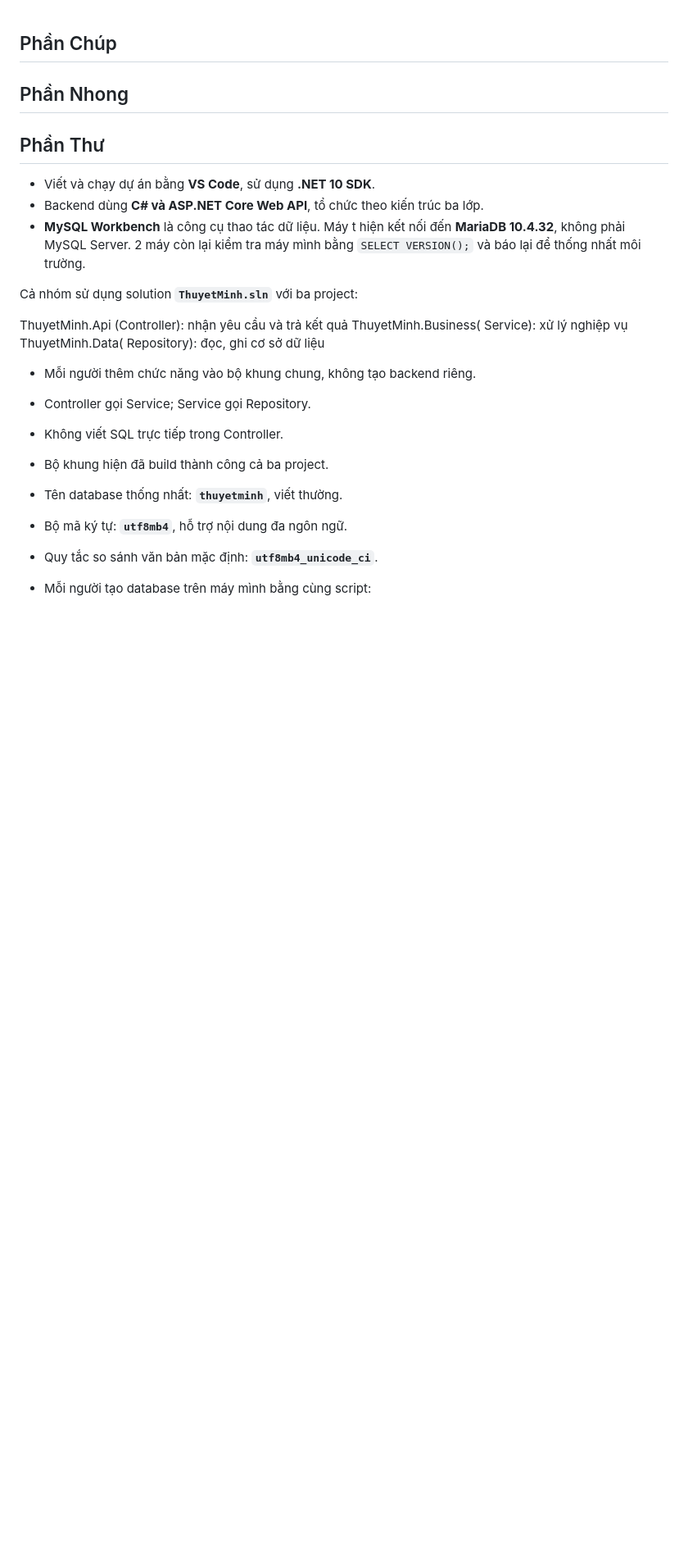
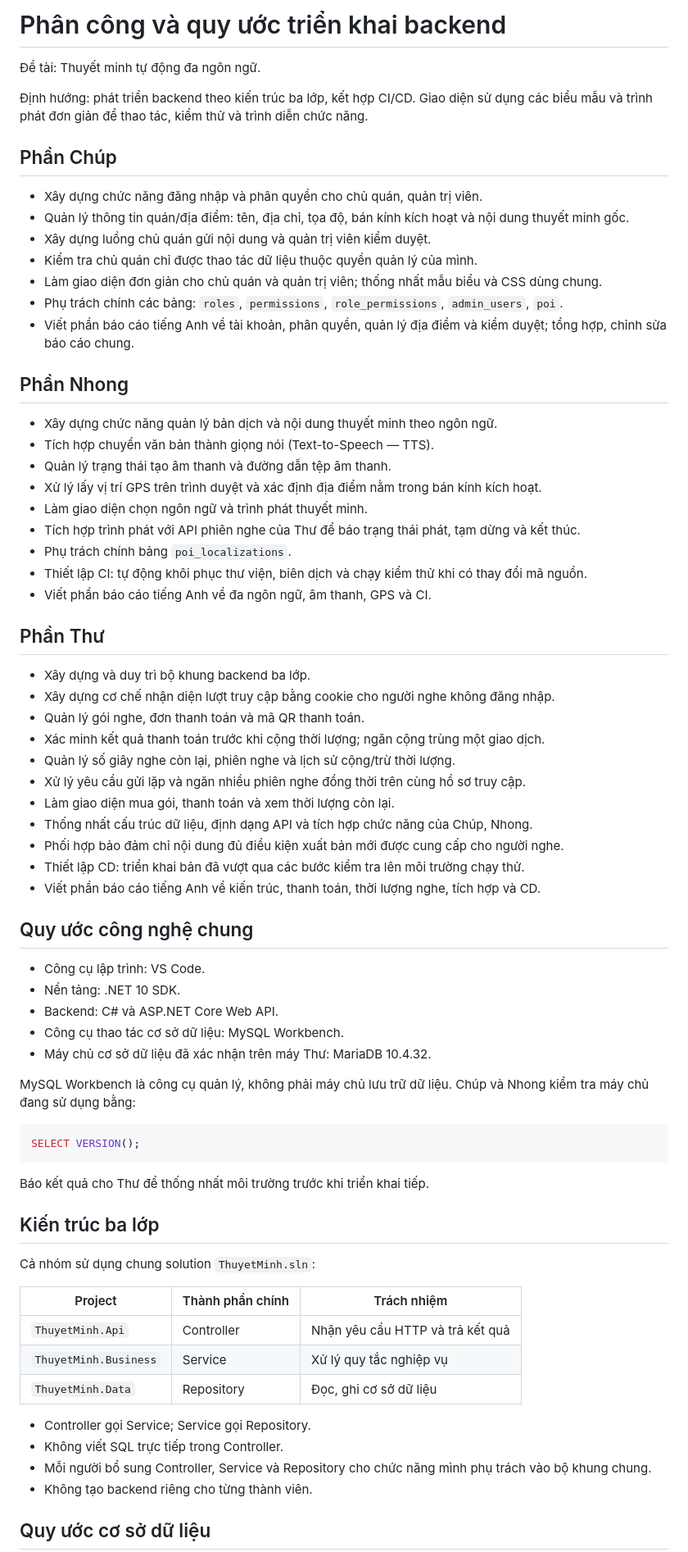
Before and after one commit to Huyenthu85/CongNghePhanMem-05, a Markdown page: Trao đổi.md, the part around one of its changes. Shown at 82% size. Rendered like a GitHub page; blank space fills up the shorter version.

````diff
--- a/Trao đổi.md
+++ b/Trao đổi.md
@@ -1,25 +1,75 @@
+# Phân công và quy ước triển khai backend
+
+Đề tài: Thuyết minh tự động đa ngôn ngữ.
+
+Định hướng: phát triển backend theo kiến trúc ba lớp, kết hợp CI/CD. Giao diện sử dụng các biểu mẫu và trình phát đơn giản để thao tác, kiểm thử và trình diễn chức năng.
+
 ## Phần Chúp
+
+- Xây dựng chức năng đăng nhập và phân quyền cho chủ quán, quản trị viên.
+- Quản lý thông tin quán/địa điểm: tên, địa chỉ, tọa độ, bán kính kích hoạt và nội dung thuyết minh gốc.
+- Xây dựng luồng chủ quán gửi nội dung và quản trị viên kiểm duyệt.
+- Kiểm tra chủ quán chỉ được thao tác dữ liệu thuộc quyền quản lý của mình.
+- Làm giao diện đơn giản cho chủ quán và quản trị viên; thống nhất mẫu biểu và CSS dùng chung.
+- Phụ trách chính các bảng: `roles`, `permissions`, `role_permissions`, `admin_users`, `poi`.
+- Viết phần báo cáo tiếng Anh về tài khoản, phân quyền, quản lý địa điểm và kiểm duyệt; tổng hợp, chỉnh sửa báo cáo chung.
 
 ## Phần Nhong
 
+- Xây dựng chức năng quản lý bản dịch và nội dung thuyết minh theo ngôn ngữ.
+- Tích hợp chuyển văn bản thành giọng nói (Text-to-Speech — TTS).
+- Quản lý trạng thái tạo âm thanh và đường dẫn tệp âm thanh.
+- Xử lý lấy vị trí GPS trên trình duyệt và xác định địa điểm nằm trong bán kính kích hoạt.
+- Làm giao diện chọn ngôn ngữ và trình phát thuyết minh.
+- Tích hợp trình phát với API phiên nghe của Thư để báo trạng thái phát, tạm dừng và kết thúc.
+- Phụ trách chính bảng `poi_localizations`.
+- Thiết lập CI: tự động khôi phục thư viện, biên dịch và chạy kiểm thử khi có thay đổi mã nguồn.
+- Viết phần báo cáo tiếng Anh về đa ngôn ngữ, âm thanh, GPS và CI.
+
 ## Phần Thư
-- Viết và chạy dự án bằng **VS Code**, sử dụng **.NET 10 SDK**.
-- Backend dùng **C# và ASP.NET Core Web API**, tổ chức theo kiến trúc ba lớp.
-- **MySQL Workbench** là công cụ thao tác dữ liệu. Máy t hiện kết nối đến **MariaDB 10.4.32**, không phải MySQL Server. 2 máy còn lại kiểm tra máy mình bằng `SELECT VERSION();` và báo lại để thống nhất môi trường.
 
-Cả nhóm sử dụng solution **`ThuyetMinh.sln`** với ba project:
+- Xây dựng và duy trì bộ khung backend ba lớp.
+- Xây dựng cơ chế nhận diện lượt truy cập bằng cookie cho người nghe không đăng nhập.
+- Quản lý gói nghe, đơn thanh toán và mã QR thanh toán.
+- Xác minh kết quả thanh toán trước khi cộng thời lượng; ngăn cộng trùng một giao dịch.
+- Quản lý số giây nghe còn lại, phiên nghe và lịch sử cộng/trừ thời lượng.
+- Xử lý yêu cầu gửi lặp và ngăn nhiều phiên nghe đồng thời trên cùng hồ sơ truy cập.
+- Làm giao diện mua gói, thanh toán và xem thời lượng còn lại.
+- Thống nhất cấu trúc dữ liệu, định dạng API và tích hợp chức năng của Chúp, Nhong.
+- Phối hợp bảo đảm chỉ nội dung đủ điều kiện xuất bản mới được cung cấp cho người nghe.
+- Thiết lập CD: triển khai bản đã vượt qua các bước kiểm tra lên môi trường chạy thử.
+- Viết phần báo cáo tiếng Anh về kiến trúc, thanh toán, thời lượng nghe, tích hợp và CD.
 
-ThuyetMinh.Api (Controller): nhận yêu cầu và trả kết quả
-ThuyetMinh.Business( Service): xử lý nghiệp vụ
-ThuyetMinh.Data( Repository): đọc, ghi cơ sở dữ liệu
+## Quy ước công nghệ chung
 
-- Mỗi người thêm chức năng vào bộ khung chung, không tạo backend riêng.
+- Công cụ lập trình: VS Code.
+- Nền tảng: .NET 10 SDK.
+- Backend: C# và ASP.NET Core Web API.
+- Công cụ thao tác cơ sở dữ liệu: MySQL Workbench.
+- Máy chủ cơ sở dữ liệu đã xác nhận trên máy Thư: MariaDB 10.4.32.
+
+MySQL Workbench là công cụ quản lý, không phải máy chủ lưu trữ dữ liệu. Chúp và Nhong kiểm tra máy chủ đang sử dụng bằng:
+
+```sql
+SELECT VERSION();
+```
+
+Báo kết quả cho Thư để thống nhất môi trường trước khi triển khai tiếp.
+
+## Kiến trúc ba lớp
+
+Cả nhóm sử dụng chung solution `ThuyetMinh.sln`:
+
+| Project | Thành phần chính | Trách nhiệm |
+|---|---|---|
+| `ThuyetMinh.Api` | Controller | Nhận yêu cầu HTTP và trả kết quả |
+| `ThuyetMinh.Business` | Service | Xử lý quy tắc nghiệp vụ |
+| `ThuyetMinh.Data` | Repository | Đọc, ghi cơ sở dữ liệu |
+
 - Controller gọi Service; Service gọi Repository.
 - Không viết SQL trực tiếp trong Controller.
-- Bộ khung hiện đã build thành công cả ba project.
+- Mỗi người bổ sung Controller, Service và Repository cho chức năng mình phụ trách vào bộ khung chung.
+- Không tạo backend riêng cho từng thành viên.
 
-- Tên database thống nhất: **`thuyetminh`**, viết thường.
-- Bộ mã ký tự: **`utf8mb4`**, hỗ trợ nội dung đa ngôn ngữ.
-- Quy tắc so sánh văn bản mặc định: **`utf8mb4_unicode_ci`**.
-- Mỗi người tạo database trên máy mình bằng cùng script:
+## Quy ước cơ sở dữ liệu
 
````
Also changed, not shown: other parts of Trao đổi.md (+58 -24 lines).
